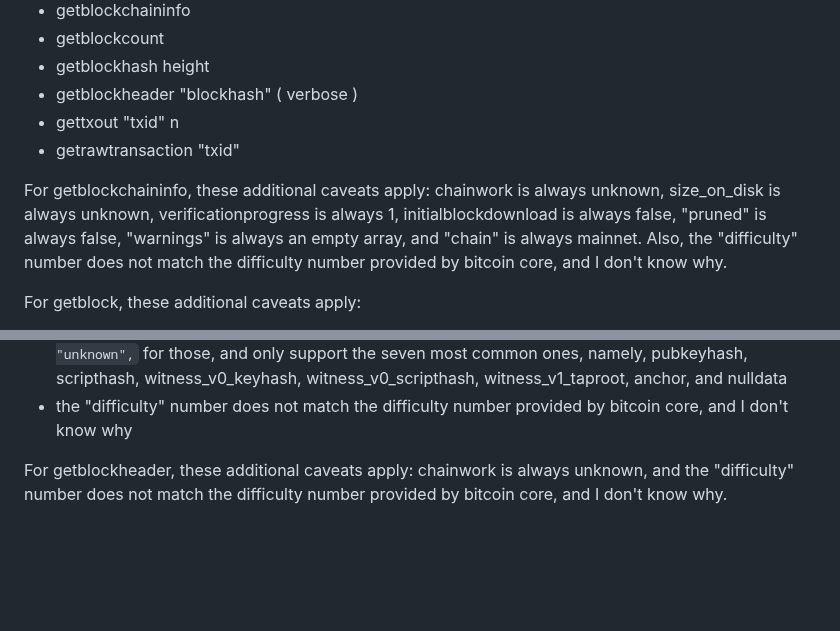
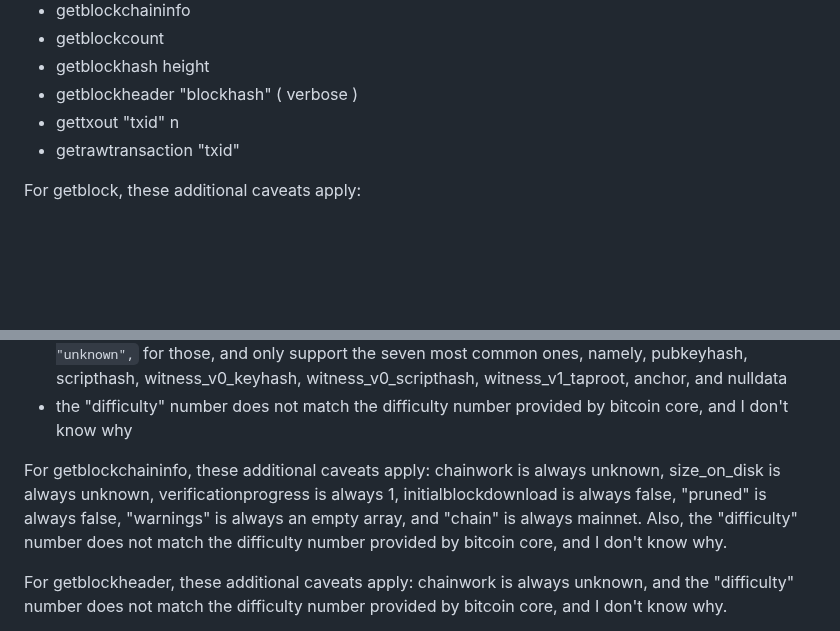
Before and after one commit to supertestnet/node_faker, a Markdown page: README.md, 2 parts joined by grey strips. Drawn GitHub-style; blank space fills up the shorter version.

```diff
--- a/README.md
+++ b/README.md
@@ -26,8 +26,6 @@ For now, the app only supports some bitcoin-cli commands, namely, these ones:
 - gettxout "txid" n
 - getrawtransaction "txid"
 
-For getblockchaininfo, these additional caveats apply: chainwork is always unknown, size_on_disk is always unknown, verificationprogress is always 1, initialblockdownload is always false, "pruned" is always false, "warnings" is always an empty array, and "chain" is always mainnet. Also, the "difficulty" number does not match the difficulty number provided by bitcoin core, and I don't know why.
-
 For getblock, these additional caveats apply:
 
 - chainwork is always unknown
@@ -39,6 +37,8 @@ For getblock, these additional caveats apply:
 - in outputs, my format makes no attempt to replicate the descriptor, and for everything it says `"desc": "unknown",`
 - four of the output types supported by Core (i.e. pubkey, multisig, witness_unknown, and nonstandard) do not get their output type displayed properly in my format; instead I just say `"type": "unknown",` for those, and only support the seven most common ones, namely, pubkeyhash, scripthash, witness_v0_keyhash, witness_v0_scripthash, witness_v1_taproot, anchor, and nulldata
 - the "difficulty" number does not match the difficulty number provided by bitcoin core, and I don't know why
+
+For getblockchaininfo, these additional caveats apply: chainwork is always unknown, size_on_disk is always unknown, verificationprogress is always 1, initialblockdownload is always false, "pruned" is always false, "warnings" is always an empty array, and "chain" is always mainnet. Also, the "difficulty" number does not match the difficulty number provided by bitcoin core, and I don't know why.
 
 For getblockheader, these additional caveats apply: chainwork is always unknown, and the "difficulty" number does not match the difficulty number provided by bitcoin core, and I don't know why.
 
```
